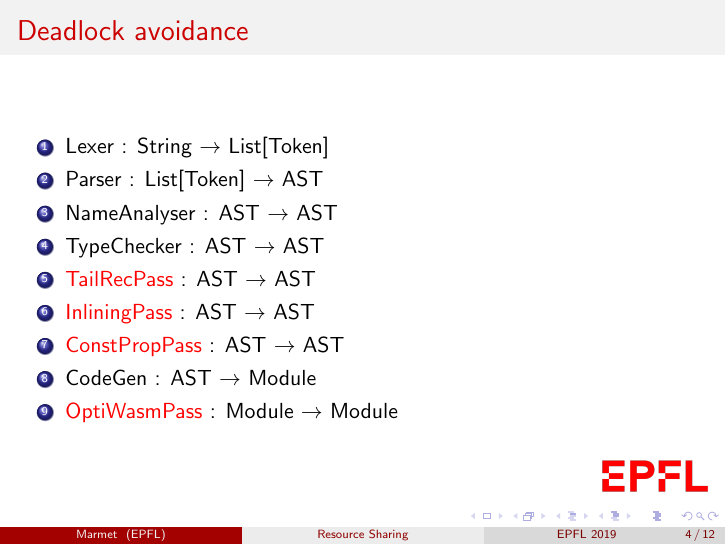
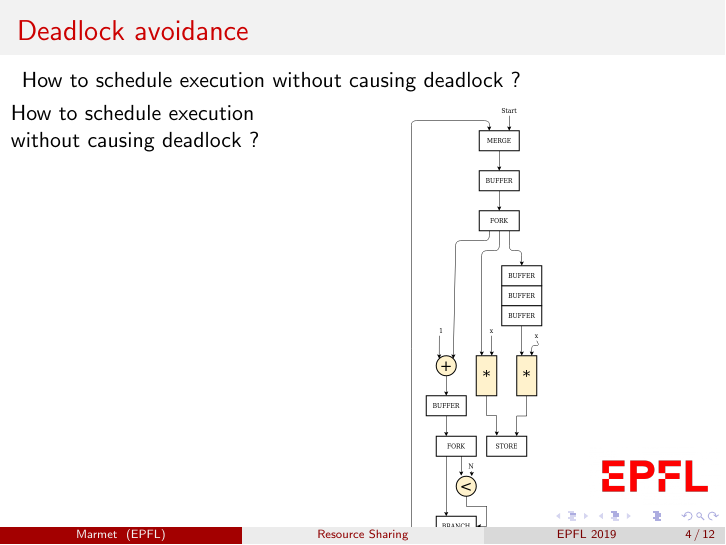
Before and after one commit to axelmarmet/intermediary-presentation, LaTeX slides (main.tex): page 4 of 12. Compiled offline with pdfLaTeX.

Commit message:
Updates from Overleaf

```diff
--- a/main.tex
+++ b/main.tex
@@ -99,17 +99,17 @@
 \end{frame}
 
 \begin{frame}{Deadlock avoidance}
-    \begin{enumerate}
-        \item Lexer : String $\rightarrow$ List[Token]
-        \item Parser : List[Token] $\rightarrow$ AST
-        \item NameAnalyser : AST $\rightarrow$ AST
-        \item TypeChecker : AST $\rightarrow$ AST
-        \item \emph{TailRecPass} : AST $\rightarrow$ AST
-        \item \emph{InliningPass} : AST $\rightarrow$ AST
-        \item \emph{ConstPropPass} : AST $\rightarrow$ AST
-        \item CodeGen : AST $\rightarrow$ Module
-        \item \emph{OptiWasmPass} : Module $\rightarrow$ Module
-    \end{enumerate}
+  How to schedule execution without causing deadlock ?
+  \begin{columns}[T]
+    \begin{column}{0.45\textwidth}
+        How to schedule execution without causing deadlock ?
+    \end{column}
+    \begin{column}{0.1\textwidth}
+    \end{column}
+    \begin{column}{0.45\textwidth}
+      \includegraphics[scale=0.25]{blocking_unshared.png}
+    \end{column}
+  \end{columns}
 \end{frame}
 
 \section{Modification of the AST and Symbol table}
```
